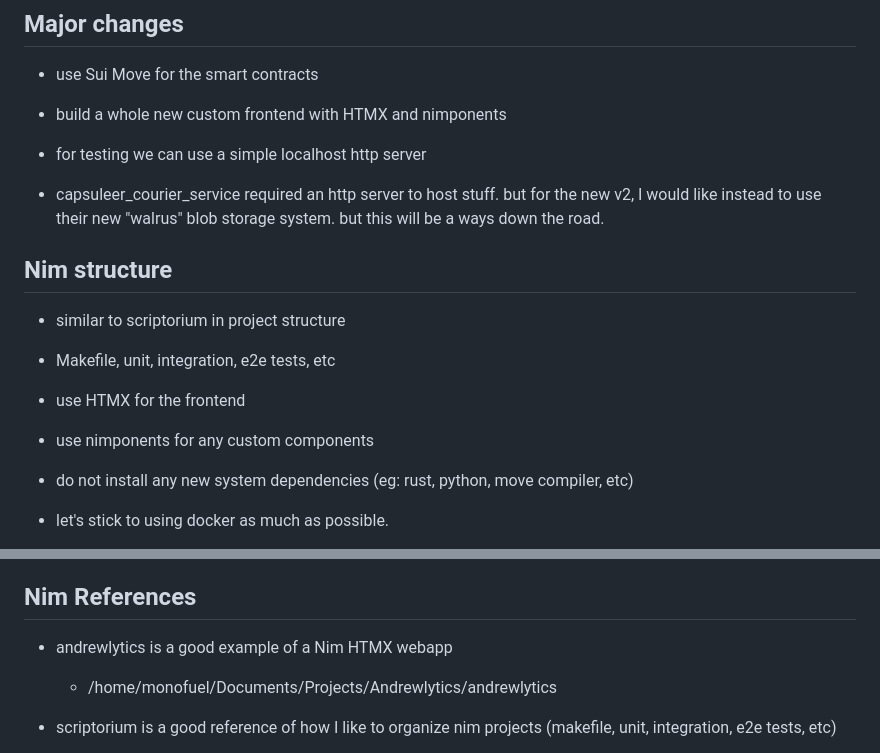
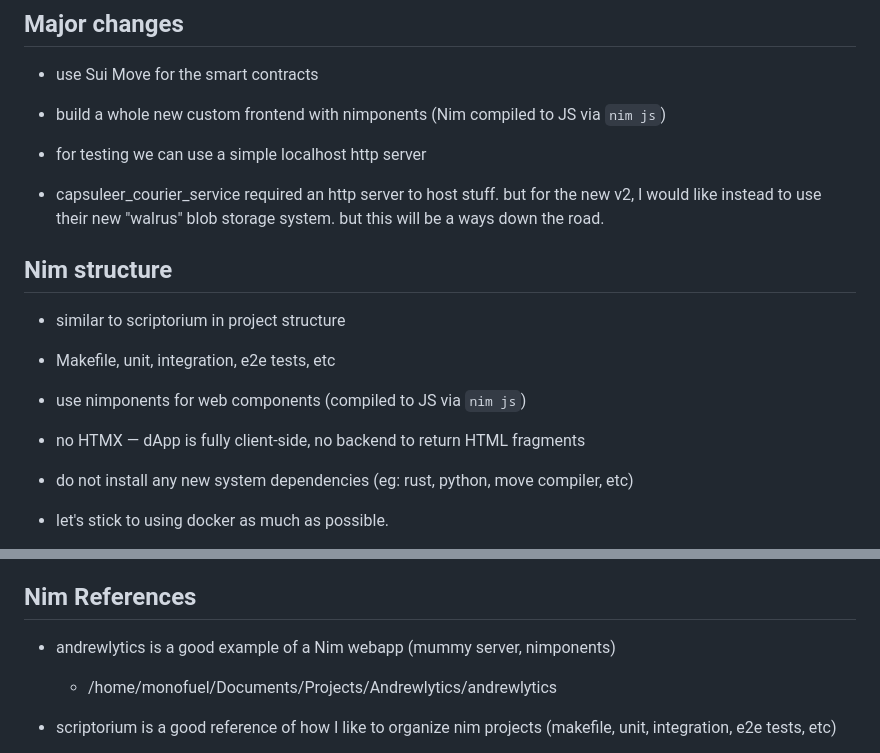
Before and after one commit to monofuel/capsuleer_courier_service2, a Markdown page: rough-spec.md, 2 parts joined by grey strips. Rendered like a GitHub page.

```diff
--- a/rough-spec.md
+++ b/rough-spec.md
@@ -9,7 +9,7 @@
 ## Major changes
 
 - use Sui Move for the smart contracts
-- build a whole new custom frontend with HTMX and nimponents
+- build a whole new custom frontend with nimponents (Nim compiled to JS via `nim js`)
 
 - for testing we can use a simple localhost http server
 - capsuleer_courier_service required an http server to host stuff. but for the new v2, I would like instead to use their new "walrus" blob storage system. but this will be a ways down the road.
@@ -18,8 +18,8 @@
 
 - similar to scriptorium in project structure
 - Makefile, unit, integration, e2e tests, etc
-- use HTMX for the frontend
-- use nimponents for any custom components
+- use nimponents for web components (compiled to JS via `nim js`)
+- no HTMX — dApp is fully client-side, no backend to return HTML fragments
 
 - do not install any new system dependencies (eg: rust, python, move compiler, etc)
 - let's stick to using docker as much as possible.
@@ -45,7 +45,7 @@
 
 ## Nim References
 
-- andrewlytics is a good example of a Nim HTMX webapp
+- andrewlytics is a good example of a Nim webapp (mummy server, nimponents)
   - /home/monofuel/Documents/Projects/Andrewlytics/andrewlytics
 - scriptorium is a good reference of how I like to organize nim projects (makefile, unit, integration, e2e tests, etc)
   - /home/monofuel/Documents/Projects/Racha/scriptorium
```
Also changed, not shown: README.md (+17 -16 lines).
